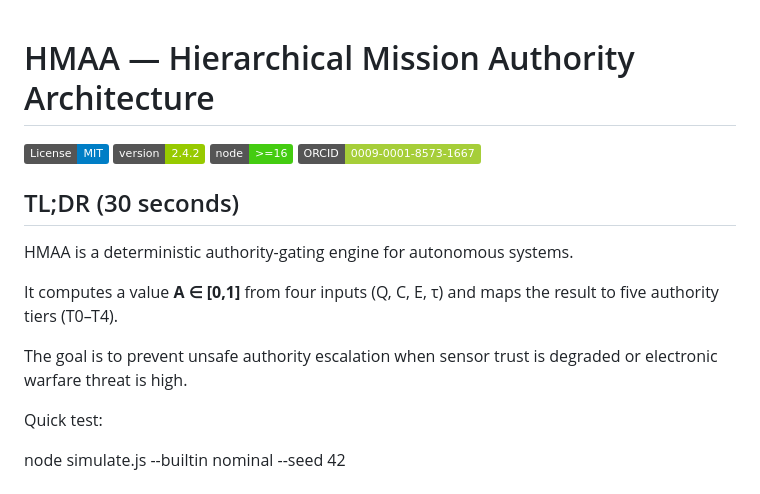
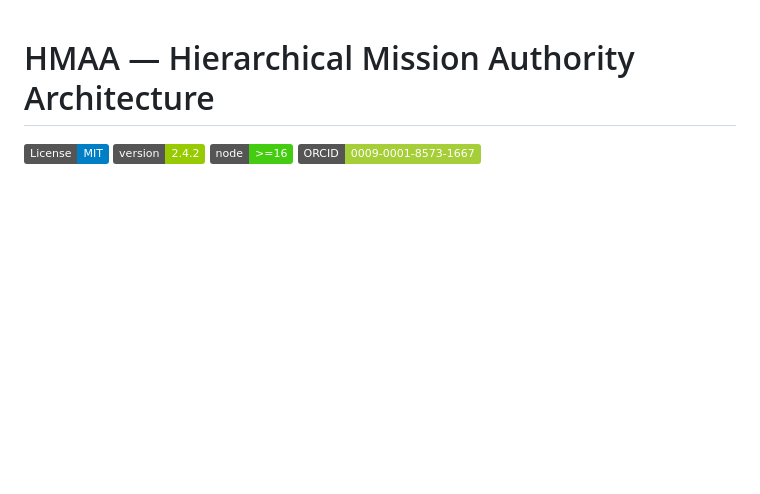
Before and after one commit to burakoktenli-ai/hmaa, a Markdown page: README.md, the part around the change. Drawn GitHub-style; badges without logos; blank space fills up the shorter version.

```diff
--- a/README.md
+++ b/README.md
@@ -4,18 +4,6 @@
 [![Version](https://img.shields.io/badge/version-2.4.2-green.svg)](https://github.com/burakoktenli-ai/hmaa/releases/tag/v2.4.2)
 [![Node](https://img.shields.io/badge/node-%3E%3D16-brightgreen.svg)](https://nodejs.org/)
 [![ORCID](https://img.shields.io/badge/ORCID-0009--0001--8573--1667-a6ce39.svg)](https://orcid.org/0009-0001-8573-1667)
-
-## TL;DR (30 seconds)
-
-HMAA is a deterministic authority-gating engine for autonomous systems.
-
-It computes a value **A ∈ [0,1]** from four inputs (Q, C, E, τ) and maps the result to five authority tiers (T0–T4).
-
-The goal is to prevent unsafe authority escalation when sensor trust is degraded or electronic warfare threat is high.
-
-Quick test:
-
-node simulate.js --builtin nominal --seed 42
 
 **Author:** Burak Oktenli · Georgetown University, School of Continuing Studies — MPS Applied Intelligence
 **Live Demo:** https://burakoktenli-ai.github.io/hmaa
```
